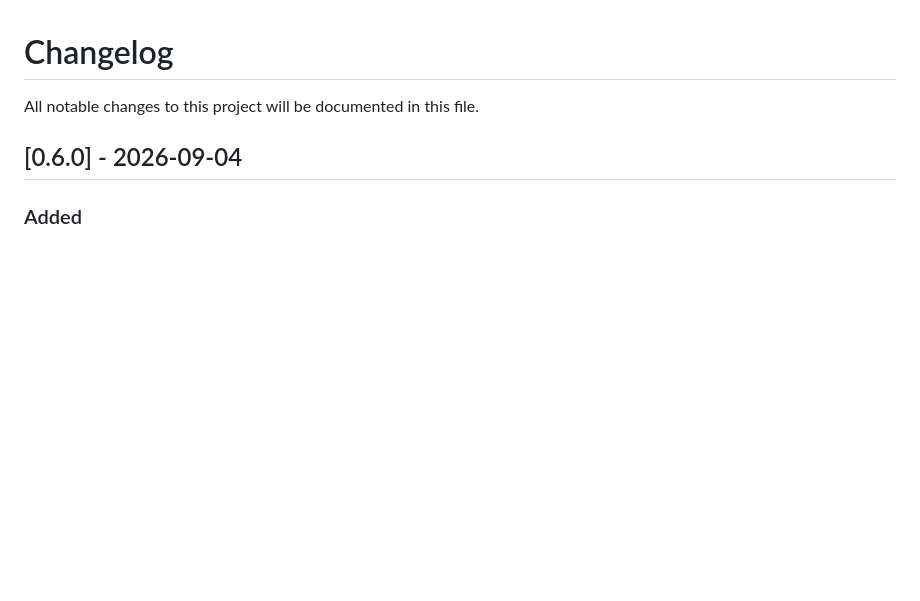
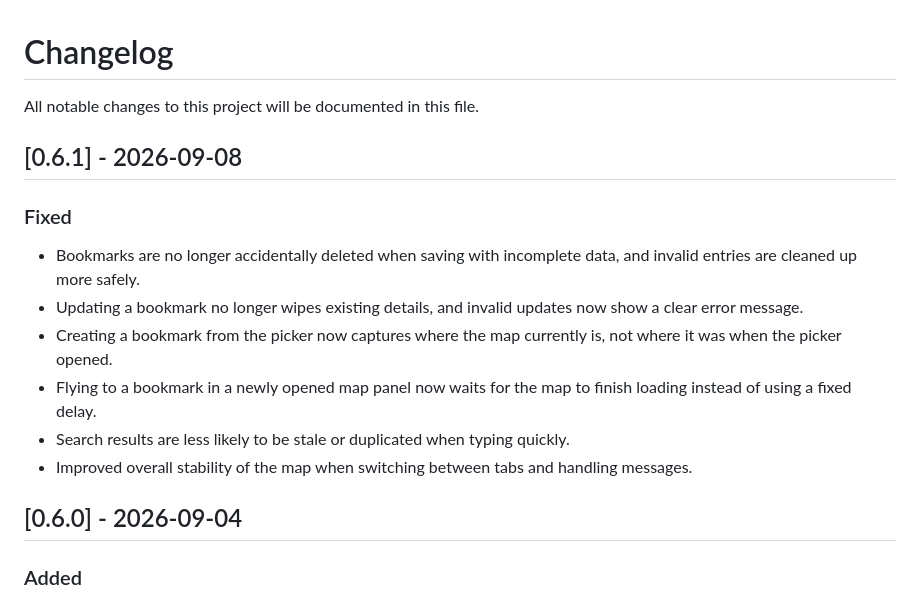
Before and after one commit to christofferlind/vscode-maplibre-viewer, a Markdown page: CHANGELOG.md, the part around the change. Rendered like a GitHub page; blank space fills up the shorter version.

```diff
--- a/CHANGELOG.md
+++ b/CHANGELOG.md
@@ -1,6 +1,17 @@
 # Changelog
 
 All notable changes to this project will be documented in this file.
+
+## [0.6.1] - 2026-09-08
+
+### Fixed
+
+- Bookmarks are no longer accidentally deleted when saving with incomplete data, and invalid entries are cleaned up more safely.
+- Updating a bookmark no longer wipes existing details, and invalid updates now show a clear error message.
+- Creating a bookmark from the picker now captures where the map currently is, not where it was when the picker opened.
+- Flying to a bookmark in a newly opened map panel now waits for the map to finish loading instead of using a fixed delay.
+- Search results are less likely to be stale or duplicated when typing quickly.
+- Improved overall stability of the map when switching between tabs and handling messages.
 
 ## [0.6.0] - 2026-09-04
 
```
Also changed, not shown: README.md (+3 -1 lines), media/Screenshot1.png (added).
